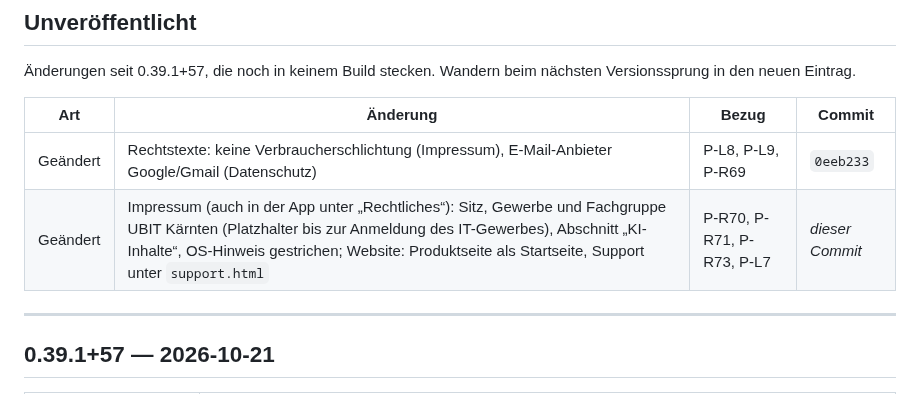
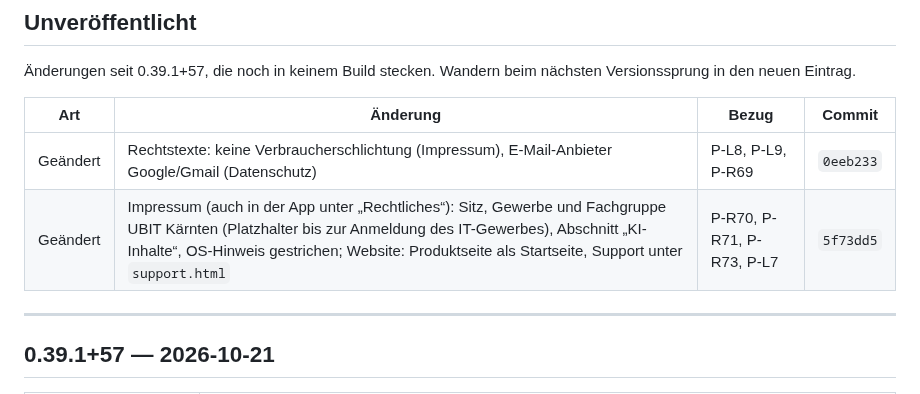
Before and after one commit to juergenjesenko-gif/Buchhaltung-, a Markdown page: docs/RELEASE_NOTES.md, the part around the change. GitHub-like rendering.

Commit message:
Release Notes: Commit-Hash 5f73dd5 eingetragen
Co-Authored-By: Claude Opus 5.5 <noreply@anthropic.com>
Claude-Session: https://claude.ai/code/session_01LQk8rjJUCowyWaCyn8bBpy

```diff
--- a/docs/RELEASE_NOTES.md
+++ b/docs/RELEASE_NOTES.md
@@ -35,7 +35,7 @@ nächsten Versionssprung in den neuen Eintrag.
 | Art | Änderung | Bezug | Commit |
 |---|---|---|---|
 | Geändert | Rechtstexte: keine Verbraucherschlichtung (Impressum), E-Mail-Anbieter Google/Gmail (Datenschutz) | P-L8, P-L9, P-R69 | `0eeb233` |
-| Geändert | Impressum (auch in der App unter „Rechtliches“): Sitz, Gewerbe und Fachgruppe UBIT Kärnten (Platzhalter bis zur Anmeldung des IT-Gewerbes), Abschnitt „KI-Inhalte“, OS-Hinweis gestrichen; Website: Produktseite als Startseite, Support unter `support.html` | P-R70, P-R71, P-R73, P-L7 | *dieser Commit* |
+| Geändert | Impressum (auch in der App unter „Rechtliches“): Sitz, Gewerbe und Fachgruppe UBIT Kärnten (Platzhalter bis zur Anmeldung des IT-Gewerbes), Abschnitt „KI-Inhalte“, OS-Hinweis gestrichen; Website: Produktseite als Startseite, Support unter `support.html` | P-R70, P-R71, P-R73, P-L7 | `5f73dd5` |
 
 ---
 
```
